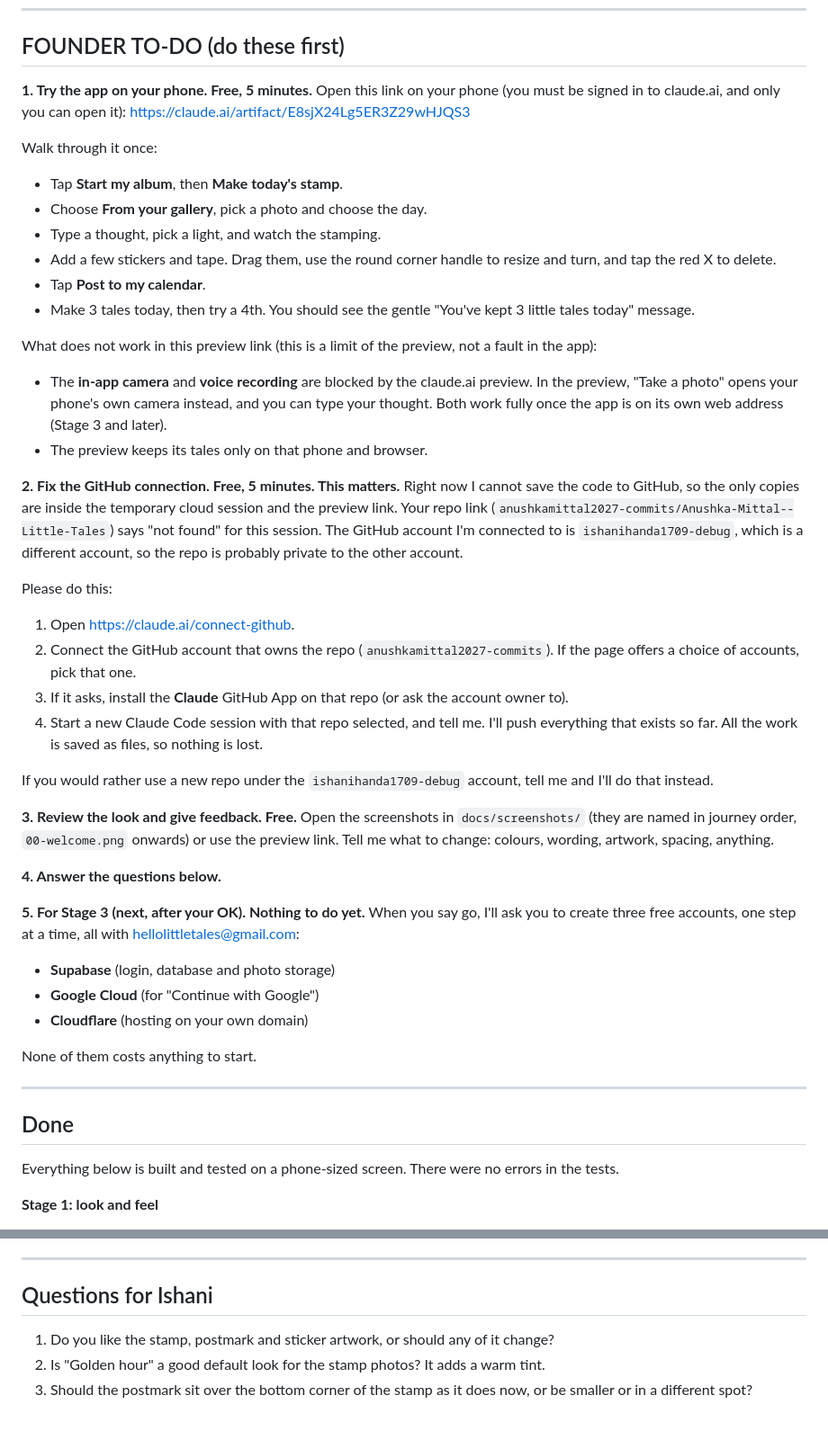
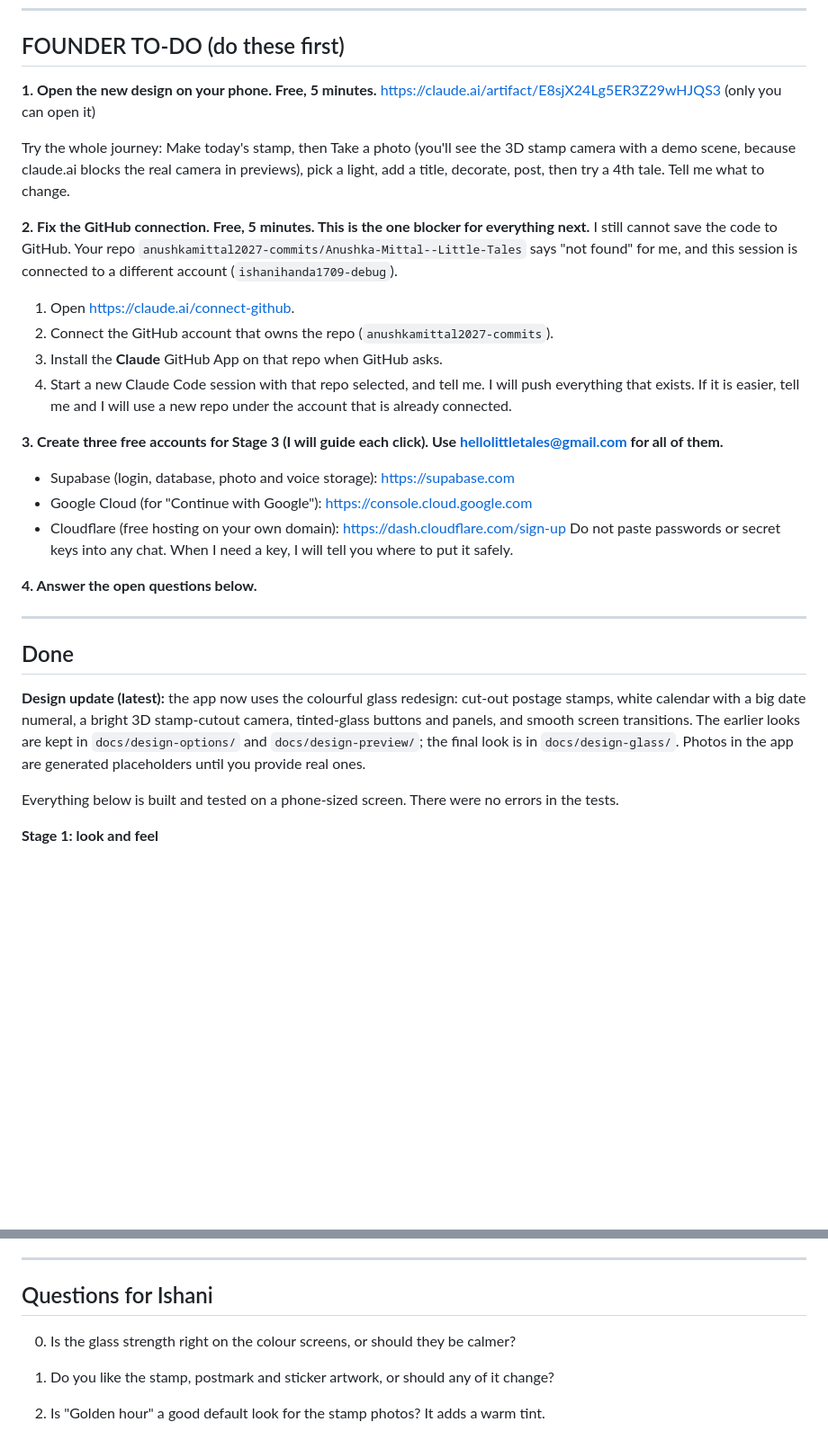
Before and after one commit to anushkamittal2027-commits/little-tales-app, a Markdown page: docs/PROGRESS.md, 2 parts joined by grey strips. Shown at 90% size. GitHub-like rendering; blank space fills up the shorter version.

Commit message:
Update progress notes for the glass redesign
Co-Authored-By: Claude Sonnet 5.5 <noreply@anthropic.com>
Claude-Session: https://claude.ai/code/session_01EtBiL6DCM2KPXtVEiJcGmG

```diff
--- a/docs/PROGRESS.md
+++ b/docs/PROGRESS.md
@@ -6,49 +6,33 @@ Last updated: end of the first overnight session. Stages 1 and 2 are built. I st
 
 ## FOUNDER TO-DO (do these first)
 
-**1. Try the app on your phone. Free, 5 minutes.**
-Open this link on your phone (you must be signed in to claude.ai, and only you can open it):
-https://claude.ai/artifact/E8sjX24Lg5ER3Z29wHJQS3
+**1. Open the new design on your phone. Free, 5 minutes.**
+https://claude.ai/artifact/E8sjX24Lg5ER3Z29wHJQS3 (only you can open it)
 
-Walk through it once:
-- Tap **Start my album**, then **Make today's stamp**.
-- Choose **From your gallery**, pick a photo and choose the day.
-- Type a thought, pick a light, and watch the stamping.
-- Add a few stickers and tape. Drag them, use the round corner handle to resize and turn, and tap the red X to delete.
-- Tap **Post to my calendar**.
-- Make 3 tales today, then try a 4th. You should see the gentle "You've kept 3 little tales today" message.
+Try the whole journey: Make today's stamp, then Take a photo (you'll see the 3D stamp camera with a demo scene, because claude.ai blocks the real camera in previews), pick a light, add a title, decorate, post, then try a 4th tale. Tell me what to change.
 
-What does not work in this preview link (this is a limit of the preview, not a fault in the app):
-- The **in-app camera** and **voice recording** are blocked by the claude.ai preview. In the preview, "Take a photo" opens your phone's own camera instead, and you can type your thought. Both work fully once the app is on its own web address (Stage 3 and later).
-- The preview keeps its tales only on that phone and browser.
+**2. Fix the GitHub connection. Free, 5 minutes. This is the one blocker for everything next.**
+I still cannot save the code to GitHub. Your repo `anushkamittal2027-commits/Anushka-Mittal--Little-Tales` says "not found" for me, and this session is connected to a different account (`ishanihanda1709-debug`).
+1. Open https://claude.ai/connect-github.
+2. Connect the GitHub account that owns the repo (`anushkamittal2027-commits`).
+3. Install the **Claude** GitHub App on that repo when GitHub asks.
+4. Start a new Claude Code session with that repo selected, and tell me. I will push everything that exists.
+If it is easier, tell me and I will use a new repo under the account that is already connected.
 
-**2. Fix the GitHub connection. Free, 5 minutes. This matters.**
-Right now I cannot save the code to GitHub, so the only copies are inside the temporary cloud session and the preview link. Your repo link (`anushkamittal2027-commits/Anushka-Mittal--Little-Tales`) says "not found" for this session. The GitHub account I'm connected to is `ishanihanda1709-debug`, which is a different account, so the repo is probably private to the other account.
+**3. Create three free accounts for Stage 3 (I will guide each click). Use hellolittletales@gmail.com for all of them.**
+- Supabase (login, database, photo and voice storage): https://supabase.com
+- Google Cloud (for "Continue with Google"): https://console.cloud.google.com
+- Cloudflare (free hosting on your own domain): https://dash.cloudflare.com/sign-up
+Do not paste passwords or secret keys into any chat. When I need a key, I will tell you where to put it safely.
 
-Please do this:
-1. Open https://claude.ai/connect-github.
-2. Connect the GitHub account that owns the repo (`anushkamittal2027-commits`). If the page offers a choice of accounts, pick that one.
-3. If it asks, install the **Claude** GitHub App on that repo (or ask the account owner to).
-4. Start a new Claude Code session with that repo selected, and tell me. I'll push everything that exists so far. All the work is saved as files, so nothing is lost.
-
-If you would rather use a new repo under the `ishanihanda1709-debug` account, tell me and I'll do that instead.
-
-**3. Review the look and give feedback. Free.**
-Open the screenshots in `docs/screenshots/` (they are named in journey order, `00-welcome.png` onwards) or use the preview link. Tell me what to change: colours, wording, artwork, spacing, anything.
-
-**4. Answer the questions below.**
-
-**5. For Stage 3 (next, after your OK). Nothing to do yet.**
-When you say go, I'll ask you to create three free accounts, one step at a time, all with hellolittletales@gmail.com:
-- **Supabase** (login, database and photo storage)
-- **Google Cloud** (for "Continue with Google")
-- **Cloudflare** (hosting on your own domain)
-
-None of them costs anything to start.
+**4. Answer the open questions below.**
 
 ---
 
 ## Done
+
+**Design update (latest):** the app now uses the colourful glass redesign: cut-out postage stamps, white calendar with a big date numeral, a bright 3D stamp-cutout camera, tinted-glass buttons and panels, and smooth screen transitions. The earlier looks are kept in `docs/design-options/` and `docs/design-preview/`; the final look is in `docs/design-glass/`. Photos in the app are generated placeholders until you provide real ones.
+
 
 Everything below is built and tested on a phone-sized screen. There were no errors in the tests.
 
@@ -96,6 +80,8 @@ Everything below is built and tested on a phone-sized screen. There were no erro
 
 ## Questions for Ishani
 
+0. Is the glass strength right on the colour screens, or should they be calmer?
+
 1. Do you like the stamp, postmark and sticker artwork, or should any of it change?
 2. Is "Golden hour" a good default look for the stamp photos? It adds a warm tint.
 3. Should the postmark sit over the bottom corner of the stamp as it does now, or be smaller or in a different spot?
```
